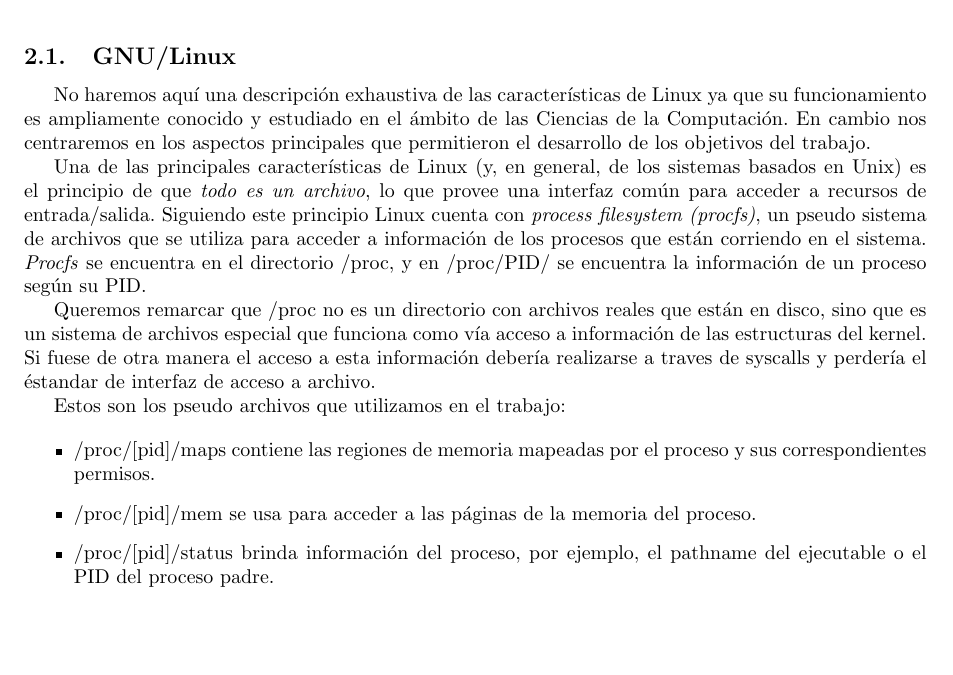
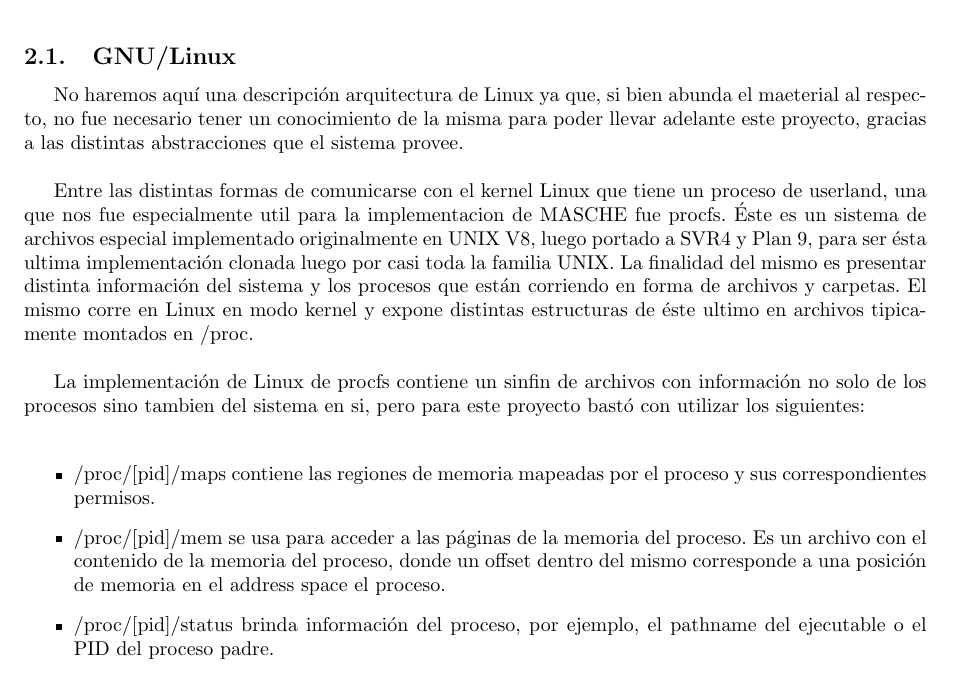
Before and after one commit to Laski/orga2, a LaTeX document (main.tex, which reads plataformas/linux.tex): part of page 6 of 16, cut so that both start at the same text. Compiled offline with pdfLaTeX.

Commit message:
Agrego un poco mas a la intro de linux

```diff
--- a/plataformas/linux.tex
+++ b/plataformas/linux.tex
@@ -1,14 +1,35 @@
 \subsection{GNU/Linux}
-No haremos aquí una descripción exhaustiva de las características de Linux ya que su funcionamiento es ampliamente conocido y estudiado en el ámbito de las Ciencias de la Computación. En cambio nos centraremos en los aspectos principales que permitieron el desarrollo de los objetivos del trabajo.
 
-Una de las principales características de Linux (y, en general, de los sistemas basados en Unix) es el principio de que \textit{todo es un archivo}, lo que provee una interfaz común para acceder a recursos de entrada/salida. Siguiendo este principio Linux cuenta con \textit{process filesystem (procfs)}, un pseudo sistema de archivos que se utiliza para acceder a información de los procesos que están corriendo en el sistema. \textit{Procfs} se encuentra en el directorio /proc, y en /proc/PID/ se encuentra la información de un proceso según su PID.
+No haremos aquí una descripción arquitectura de Linux ya que, si bien abunda el
+maeterial al respecto, no fue necesario tener un conocimiento de la misma para
+poder llevar adelante este proyecto, gracias a las distintas abstracciones que
+el sistema provee.\\
 
-Queremos remarcar que /proc no es un directorio con archivos reales que están en disco, sino que es un sistema de archivos especial que funciona como vía acceso a información de las estructuras del kernel. Si fuese de otra manera el acceso a esta información debería realizarse a traves de syscalls y perdería el éstandar de interfaz de acceso a archivo.
+Entre las distintas formas de comunicarse con el kernel Linux que tiene un
+proceso de userland, una que nos fue especialmente util para la implementacion
+de MASCHE fue procfs. Éste es un sistema de archivos especial implementado
+originalmente en UNIX V8, luego portado a SVR4 y Plan 9, para ser ésta ultima
+implementación clonada luego por casi toda la familia UNIX. La finalidad del
+mismo es presentar distinta información del sistema y los procesos que están
+corriendo en forma de archivos y carpetas. El mismo corre en Linux en modo
+kernel y expone distintas estructuras de éste ultimo en archivos tipicamente
+montados en /proc.\\
 
-Estos son los pseudo archivos que utilizamos en el trabajo:
+La implementación de Linux de procfs contiene un sinfin de archivos con
+información no solo de los procesos sino tambien del sistema en si, pero para
+este proyecto bastó con utilizar los siguientes:\\
 
 \begin{itemize}
- \item /proc/[pid]/maps contiene las regiones de memoria mapeadas por el proceso y sus correspondientes permisos.
- \item /proc/[pid]/mem se usa para acceder a las páginas de la memoria del proceso.
- \item /proc/[pid]/status brinda información del proceso, por ejemplo, el pathname del ejecutable o el PID del proceso padre.
+
+\item /proc/[pid]/maps contiene las regiones de memoria mapeadas por el proceso
+    y sus correspondientes permisos.
+
+\item /proc/[pid]/mem se usa para acceder a las páginas de la memoria del
+    proceso. Es un archivo con el contenido de la memoria del proceso, donde un
+    offset dentro del mismo corresponde a una posición de memoria en el address
+    space el proceso.
+
+\item /proc/[pid]/status brinda información del proceso, por ejemplo, el
+    pathname del ejecutable o el PID del proceso padre.
+
 \end{itemize}
```
